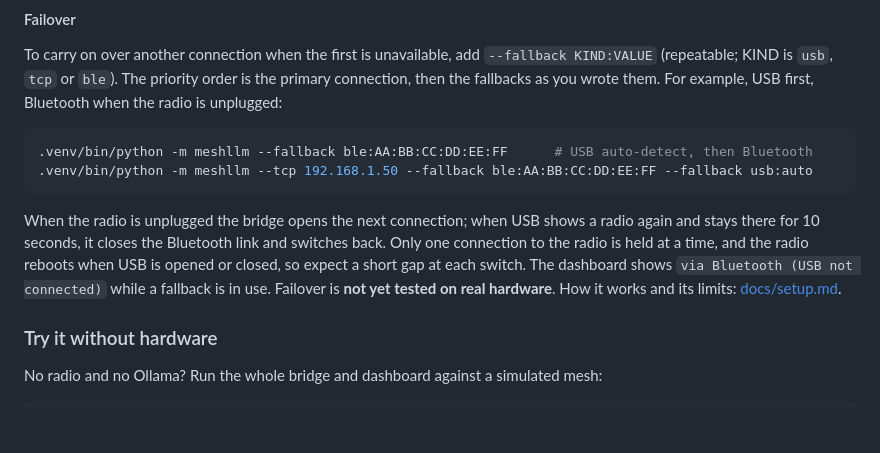
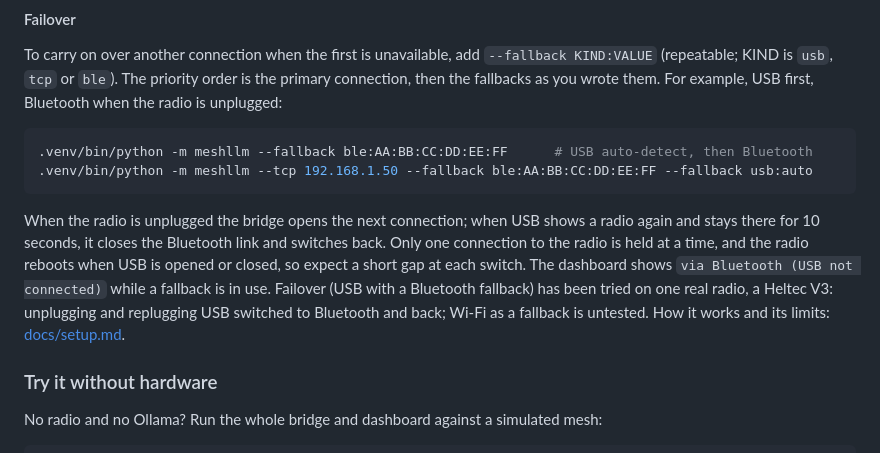
Before and after one commit to TeamHarrisCali/MeshtasticLLM, a Markdown page: README.md, the part around the change. Drawn GitHub-style; blank space fills up the shorter version.

Commit message:
Docs: failover verified on real hardware (#17)
Co-Authored-By: Claude Sonnet 5.5 <noreply@anthropic.com>

```diff
--- a/README.md
+++ b/README.md
@@ -144,8 +144,8 @@ priority order is the primary connection, then the fallbacks as you wrote them.
 
 When the radio is unplugged the bridge opens the next connection; when USB shows a radio again and stays there for 10 seconds, it closes the
 Bluetooth link and switches back. Only one connection to the radio is held at a time, and the radio reboots when USB is opened or closed, so expect a
-short gap at each switch. The dashboard shows `via Bluetooth (USB not connected)` while a fallback is in use. Failover is **not yet tested on real
-hardware**. How it works and its limits: [docs/setup.md](docs/setup.md#failover-between-connections).
+short gap at each switch. The dashboard shows `via Bluetooth (USB not connected)` while a fallback is in use. Failover (USB with a Bluetooth fallback) has been tried
+on one real radio, a Heltec V3: unplugging and replugging USB switched to Bluetooth and back; Wi-Fi as a fallback is untested. How it works and its limits: [docs/setup.md](docs/setup.md#failover-between-connections).
 
 ### Try it without hardware
 
```
Also changed, not shown: TODO.md (+2 -2 lines), docs/setup.md (+3 -2 lines).
